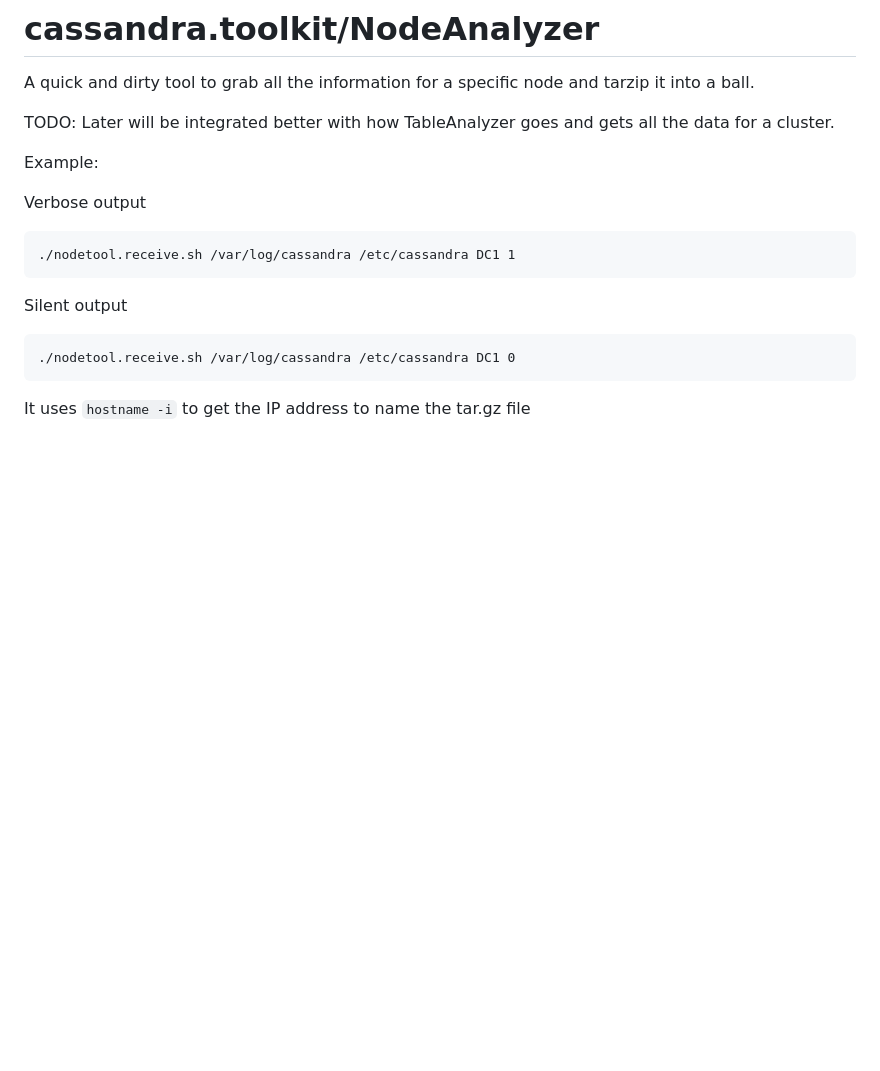
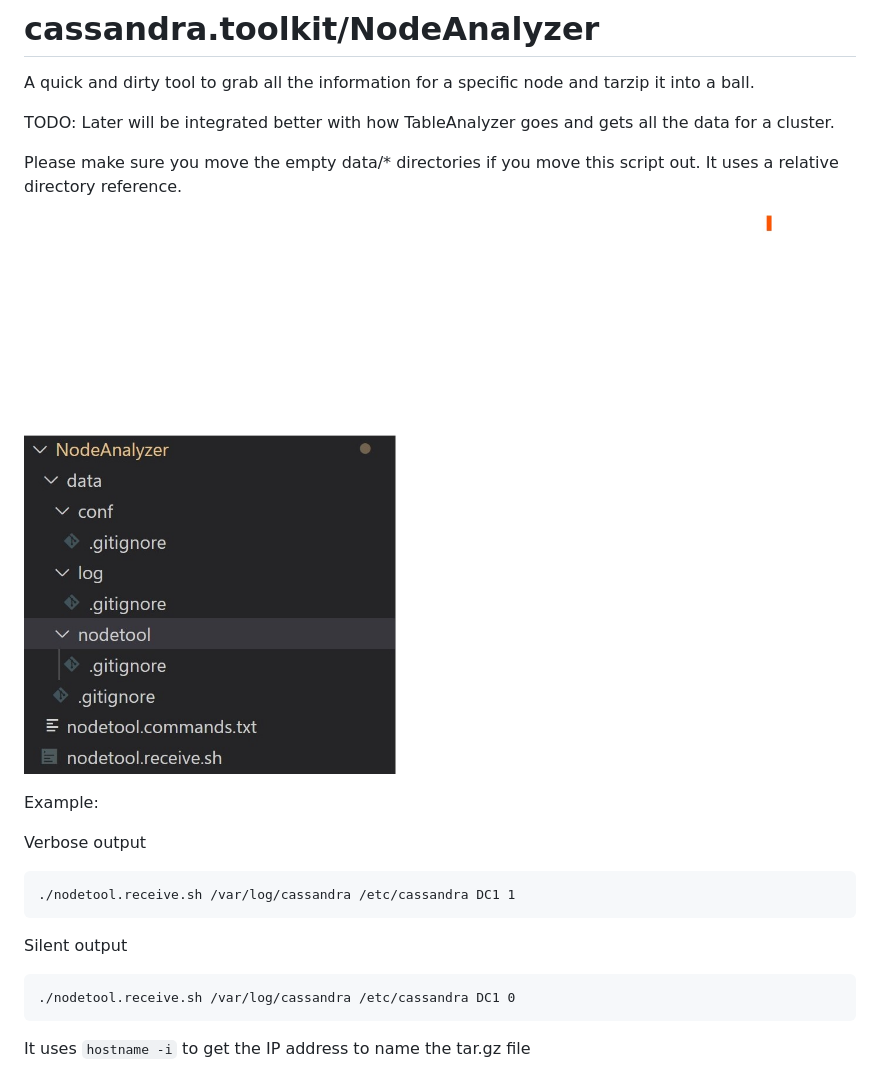
Before and after one commit to Anant/Cassandra.Toolkit, a Markdown page: NodeAnalyzer/README.md, the part around the change. GitHub-like rendering; pictures changed too: doc/assets/NodeAnalyzer_folders.jpg (added); blank space fills up the shorter version.

Commit message:
documenting folders

```diff
--- a/NodeAnalyzer/README.md
+++ b/NodeAnalyzer/README.md
@@ -2,6 +2,11 @@
 A quick and dirty tool to grab all the information for a specific node and tarzip it into a ball.
 
 TODO: Later will be integrated better with how TableAnalyzer goes and gets all the data for a cluster.
+
+Please make sure you move the empty data/* directories if you move this script out. It uses a relative directory reference.
+
+![NodeAnalyzer Folders](../doc/assets/NodeAnalyzer_folders.jpg)
+
 
 Example:
 
```
Also changed, not shown: 1 other file.
